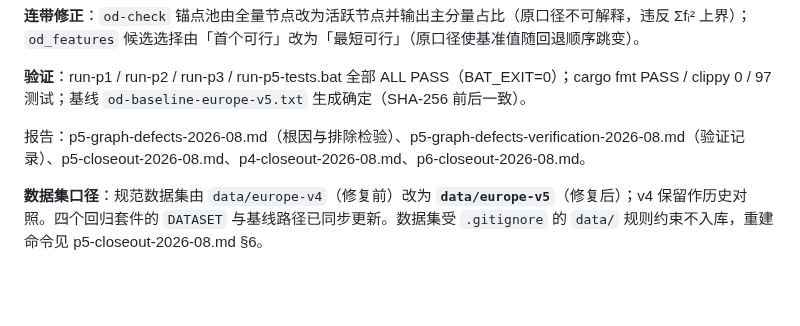
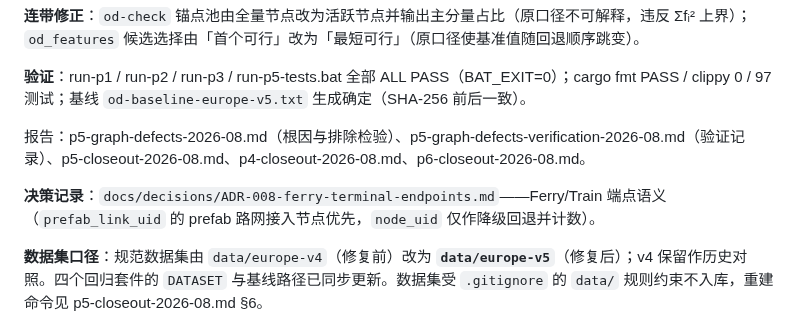
Before and after one commit to HaowenCang/ETS2Nav, a Markdown page: PLAN.md, the part around the change. Rendered like a GitHub page; blank space fills up the shorter version.

```diff
--- a/PLAN.md
+++ b/PLAN.md
@@ -133,6 +133,8 @@
 
 报告：p5-graph-defects-2026-08.md（根因与排除检验）、p5-graph-defects-verification-2026-08.md（验证记录）、p5-closeout-2026-08.md、p4-closeout-2026-08.md、p6-closeout-2026-08.md。
 
+**决策记录**：`docs/decisions/ADR-008-ferry-terminal-endpoints.md`——Ferry/Train 端点语义（`prefab_link_uid` 的 prefab 路网接入节点优先，`node_uid` 仅作降级回退并计数）。
+
 **数据集口径**：规范数据集由 `data/europe-v4`（修复前）改为 **`data/europe-v5`**（修复后）；v4 保留作历史对照。四个回归套件的 `DATASET` 与基线路径已同步更新。数据集受 `.gitignore` 的 `data/` 规则约束不入库，重建命令见 p5-closeout-2026-08.md §6。
 
 **版本归档**：tag **`v0.6.0-p4p5p6`** 指向 `7900bbc`（修复 + 关门报告提交），已推送 `origin`；收尾核对记录见 `docs/validation/p5-fix-closeout-check-2026-08.md`（含各阶段门实跑输出与推送记录）。
```
Also changed, not shown: docs/decisions/ADR-008-ferry-terminal-endpoints.md (added, +34 -0 lines), docs/validation/p5-fix-closeout-check-2026-08.md (+1 -0 lines).
